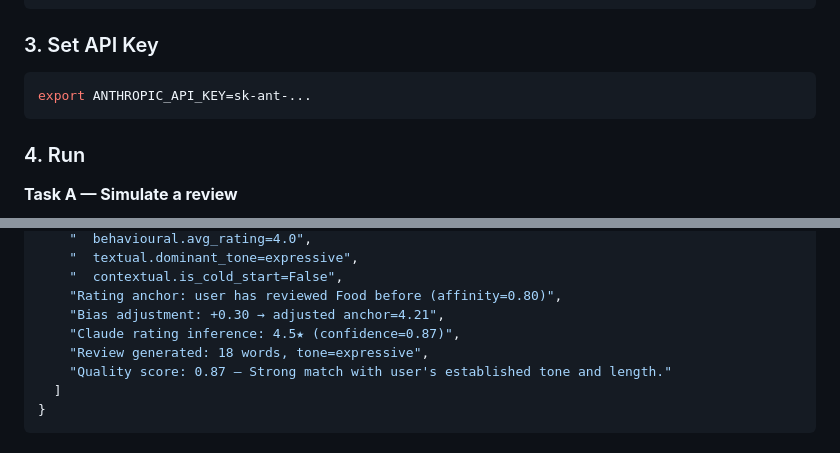
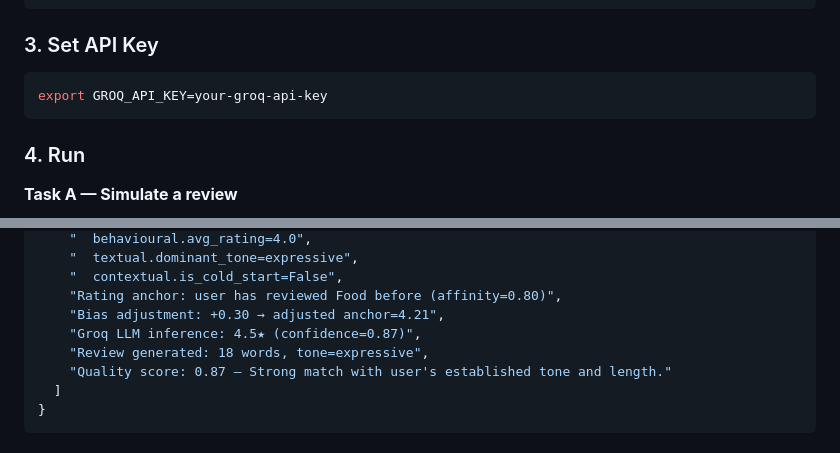
Before and after one commit to HenryMorganDibie/pulse-agent, a Markdown page: README.md, 2 parts joined by grey strips. GitHub-like rendering.

````diff
--- a/README.md
+++ b/README.md
@@ -103,7 +103,7 @@ pip install -r requirements.txt
 ### 3. Set API Key
 
 ```bash
-export ANTHROPIC_API_KEY=sk-ant-...
+export GROQ_API_KEY=your-groq-api-key
 ```
 
 ### 4. Run
@@ -161,7 +161,7 @@ full reasoning trace showing every decision the agent made.
     "  contextual.is_cold_start=False",
     "Rating anchor: user has reviewed Food before (affinity=0.80)",
     "Bias adjustment: +0.30 → adjusted anchor=4.21",
-    "Claude rating inference: 4.5★ (confidence=0.87)",
+    "Groq LLM inference: 4.5★ (confidence=0.87)",
     "Review generated: 18 words, tone=expressive",
     "Quality score: 0.87 — Strong match with user's established tone and length."
   ]
````
